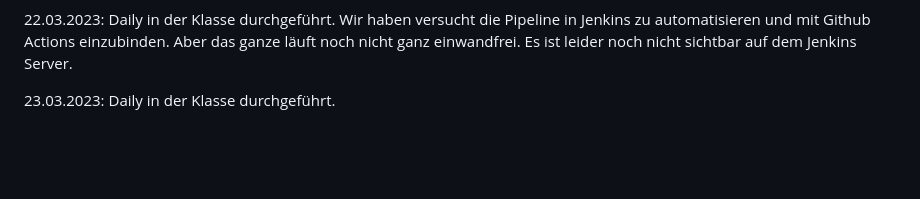
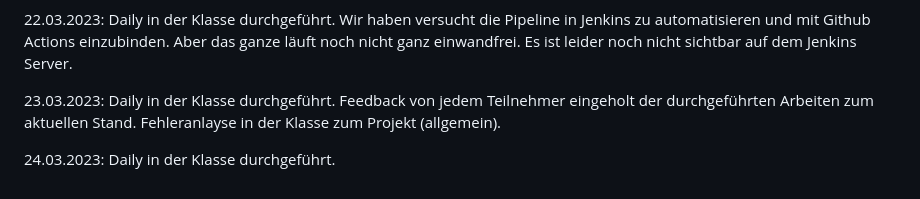
Before and after one commit to abdulwahabshukri/abschlussprojekt-23-03-frontend, a Markdown page: README.md, the part around the change. Rendered like a GitHub page; blank space fills up the shorter version.

```diff
--- a/README.md
+++ b/README.md
@@ -66,3 +66,8 @@ Wir haben versucht die Pipeline in Jenkins zu automatisieren und mit Github Acti
 
 23.03.2023:
 Daily in der Klasse durchgeführt.
+Feedback von jedem Teilnehmer eingeholt der durchgeführten Arbeiten zum aktuellen Stand.
+Fehleranlayse in der Klasse zum Projekt (allgemein).
+
+24.03.2023:
+Daily in der Klasse durchgeführt.
```
